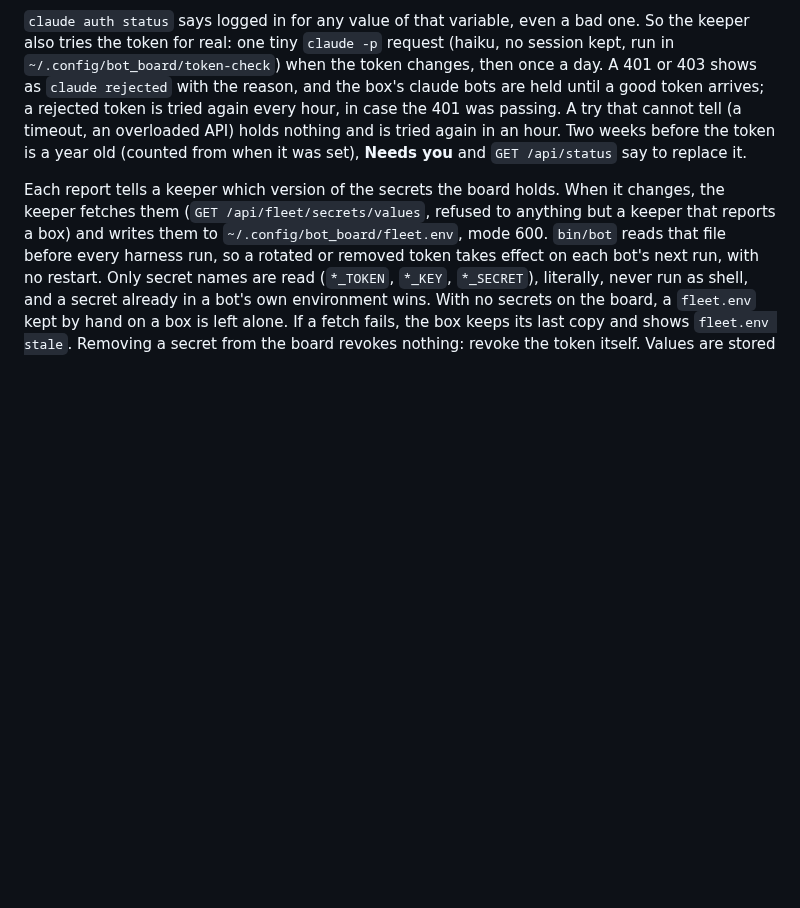
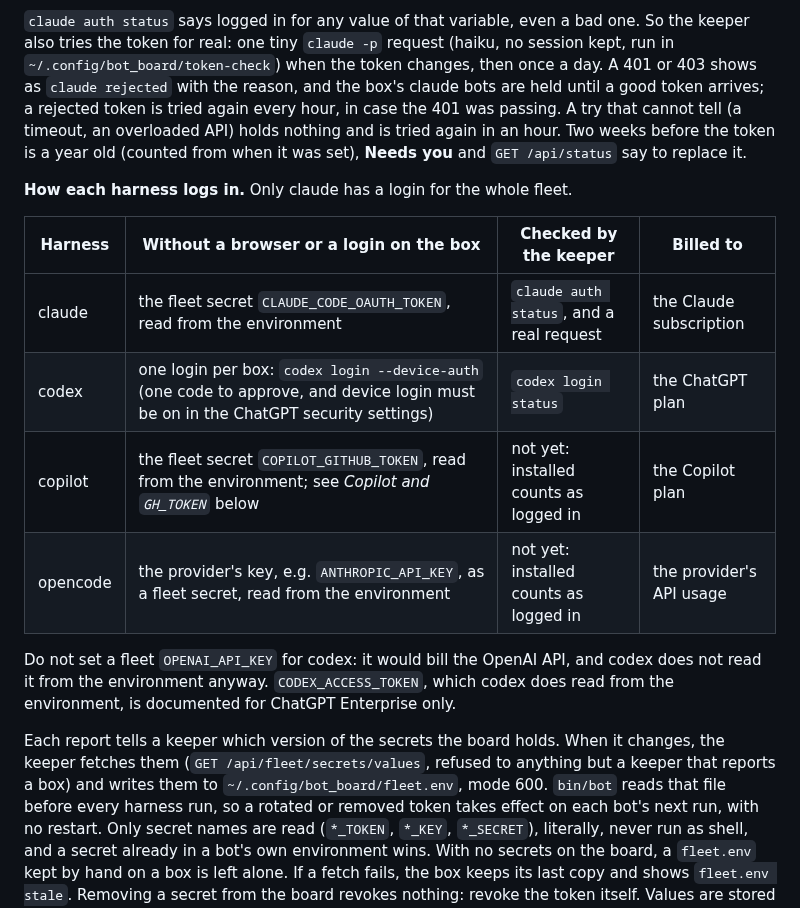
Before and after one commit to jalemieux/bot_board, a Markdown page: docs/REFERENCE.md, the part around the change. Rendered like a GitHub page; blank space fills up the shorter version.

Commit message:
REFERENCE: how each harness logs in (#285)
Only claude has a fleet-wide login. Codex stays on one login per box, on the
ChatGPT plan (jac, board thread 8699).

Co-Authored-By: Claude Opus 5.5 (1M context) <noreply@anthropic.com>

```diff
--- a/docs/REFERENCE.md
+++ b/docs/REFERENCE.md
@@ -747,6 +747,19 @@ that cannot tell (a timeout, an overloaded API) holds nothing and is tried again
 in an hour. Two weeks before the token is a year old (counted from when it was
 set), **Needs you** and `GET /api/status` say to replace it.
 
+**How each harness logs in.** Only claude has a login for the whole fleet.
+
+| Harness | Without a browser or a login on the box | Checked by the keeper | Billed to |
+|---|---|---|---|
+| claude | the fleet secret `CLAUDE_CODE_OAUTH_TOKEN`, read from the environment | `claude auth status`, and a real request | the Claude subscription |
+| codex | one login per box: `codex login --device-auth` (one code to approve, and device login must be on in the ChatGPT security settings) | `codex login status` | the ChatGPT plan |
+| copilot | the fleet secret `COPILOT_GITHUB_TOKEN`, read from the environment; see *Copilot and `GH_TOKEN`* below | not yet: installed counts as logged in | the Copilot plan |
+| opencode | the provider's key, e.g. `ANTHROPIC_API_KEY`, as a fleet secret, read from the environment | not yet: installed counts as logged in | the provider's API usage |
+
+Do not set a fleet `OPENAI_API_KEY` for codex: it would bill the OpenAI API, and
+codex does not read it from the environment anyway. `CODEX_ACCESS_TOKEN`, which
+codex does read from the environment, is documented for ChatGPT Enterprise only.
+
 Each report tells a keeper which version of the secrets the board holds. When
 it changes, the keeper fetches them (`GET /api/fleet/secrets/values`, refused to
 anything but a keeper that reports a box) and writes them to
```
